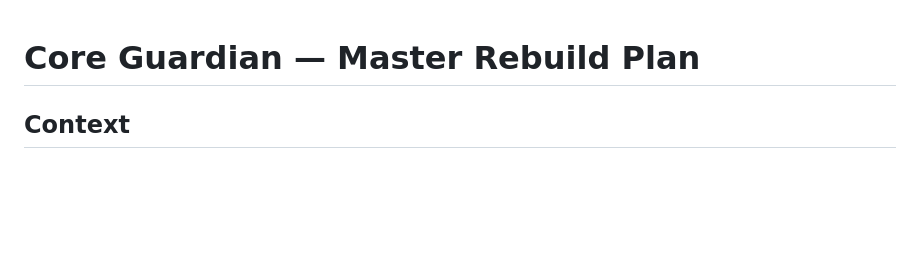
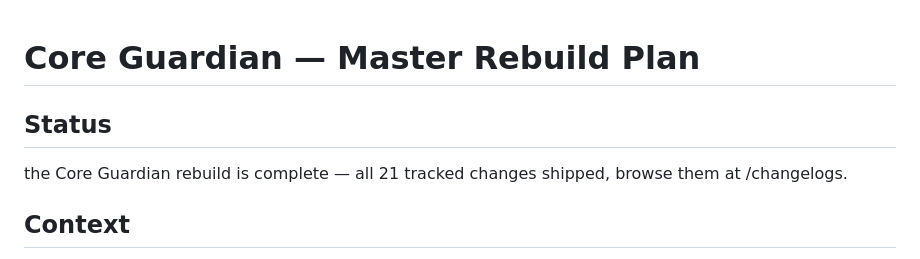
Before and after one commit to jmbish04/core-guardian, a Markdown page: docs/0001_master_rebuild_plan/README.md, the part around the change. GitHub-like rendering; blank space fills up the shorter version.

Commit message:
hotfix: Add a "## Status" section at the very top (right after the main

```diff
--- a/docs/0001_master_rebuild_plan/README.md
+++ b/docs/0001_master_rebuild_plan/README.md
@@ -1,4 +1,7 @@
 # Core Guardian — Master Rebuild Plan
+
+## Status
+the Core Guardian rebuild is complete — all 21 tracked changes shipped, browse them at /changelogs.
 
 ## Context
 
```
